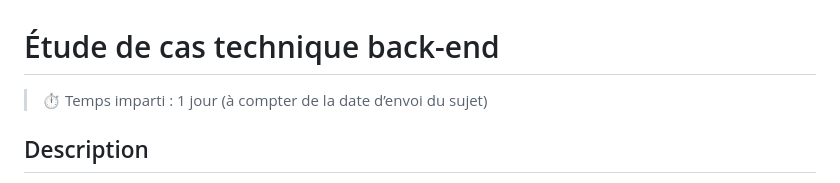
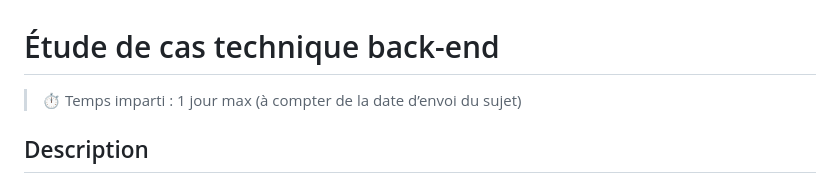
Before and after one commit to DMV242/exercice-django, a Markdown page: README.md, the part around the change. GitHub-like rendering.

```diff
--- a/README.md
+++ b/README.md
@@ -1,6 +1,6 @@
 # Étude de cas technique back-end
 
->⏱️ Temps imparti : 1 jour (à compter de la date d’envoi du sujet)
+>⏱️ Temps imparti : 1 jour max (à compter de la date d’envoi du sujet)
 
 ## Description
 
```
